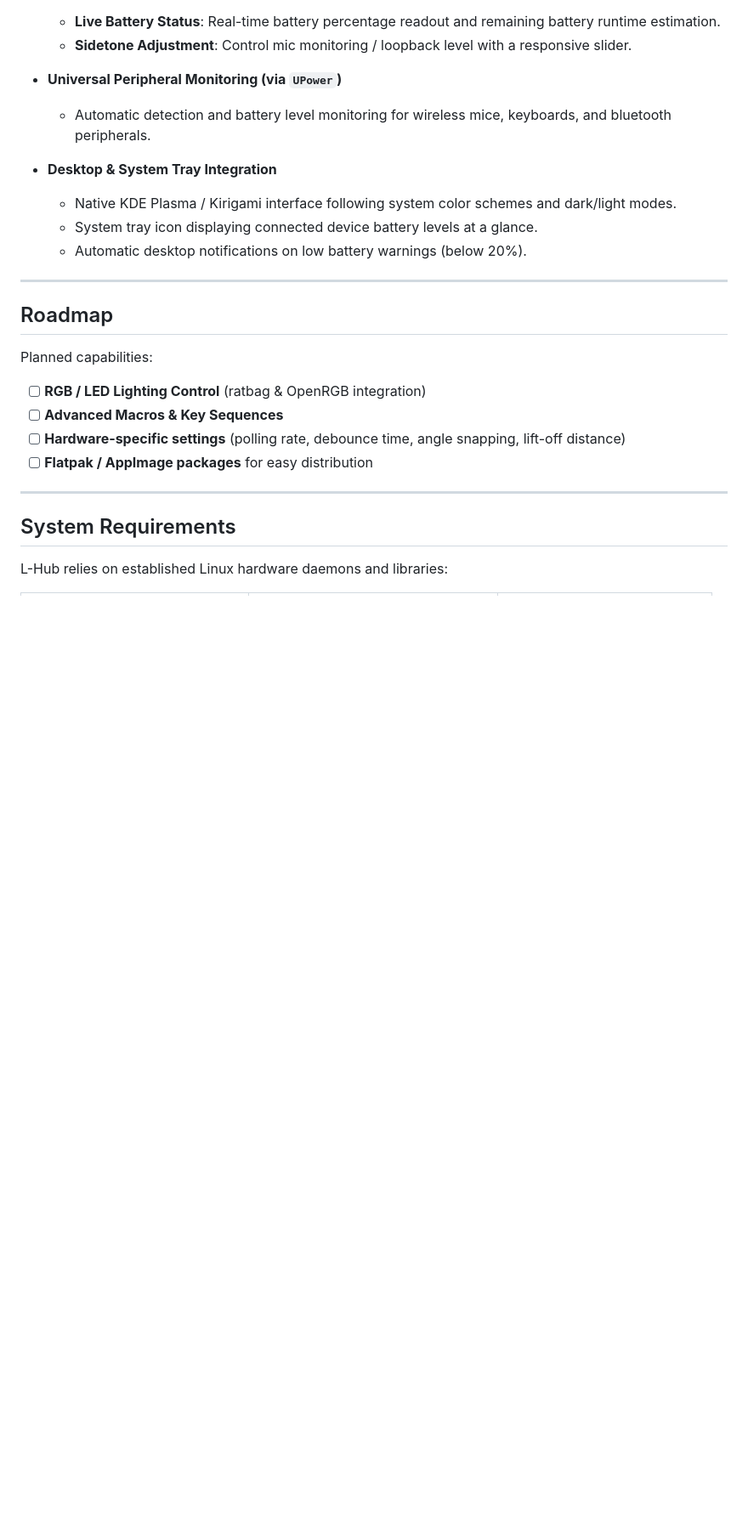
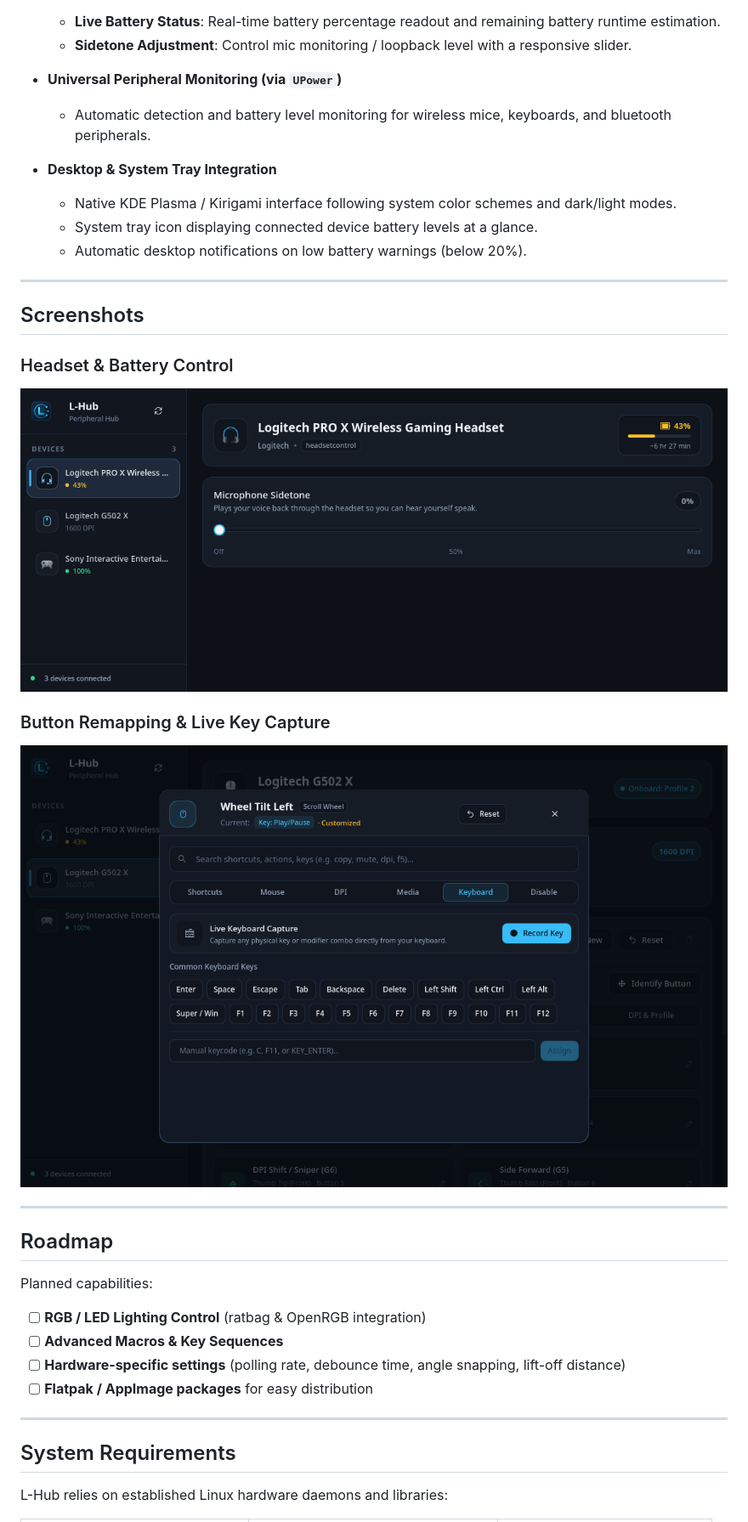
Before and after one commit to Laykes/l-hub, a Markdown page: README.md, the part around one of its changes. Shown at 85% size. Rendered like a GitHub page; pictures changed too: docs/screenshot-headset.png (added), docs/screenshot-remap.png (added); blank space fills up the shorter version.

```diff
--- a/README.md
+++ b/README.md
@@ -31,6 +31,16 @@ L-Hub provides a unified, native interface to configure gaming mice and headsets
   - Native KDE Plasma / Kirigami interface following system color schemes and dark/light modes.
   - System tray icon displaying connected device battery levels at a glance.
   - Automatic desktop notifications on low battery warnings (below 20%).
+
+---
+
+## Screenshots
+
+### Headset & Battery Control
+![L-Hub — Headset Control](docs/screenshot-headset.png)
+
+### Button Remapping & Live Key Capture
+![L-Hub — Button Remapping](docs/screenshot-remap.png)
 
 ---
 
```
Also changed, not shown: other parts of README.md (+1 -1 lines), docs/screenshot.png, 5 other files.
